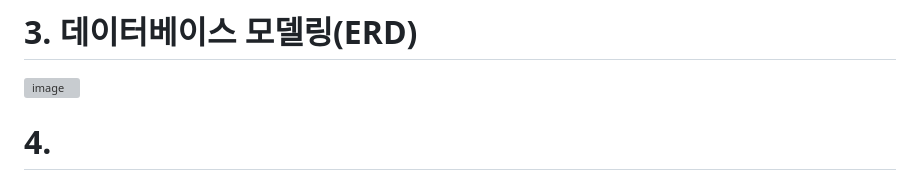
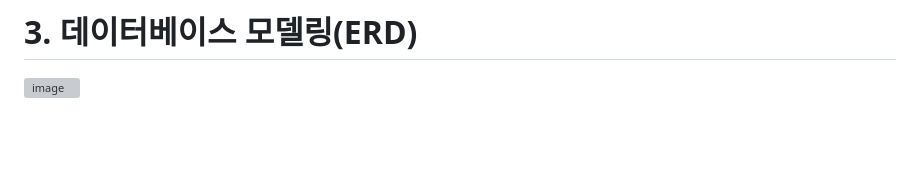
Before and after one commit to qkrtiger/ohgym_final, a Markdown page: README.md, the part around the change. Rendered like a GitHub page; blank space fills up the shorter version; grey boxes are pictures that could not be loaded.

```diff
--- a/README.md
+++ b/README.md
@@ -59,5 +59,3 @@
 
 # 3. 데이터베이스 모델링(ERD)
 ![image](https://github.com/qkrtiger/ohgym_final/assets/133315262/51ff2059-50ac-4225-8c89-3242e367a1e0)
-
-# 4.
```
